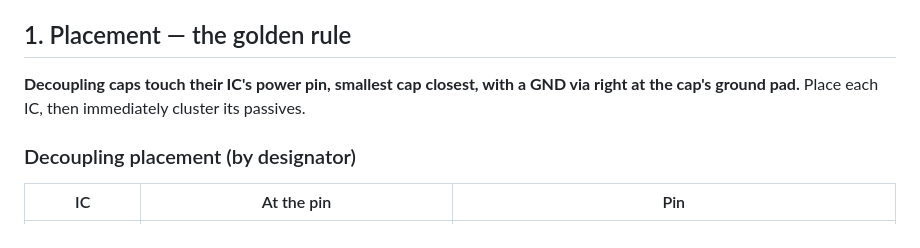
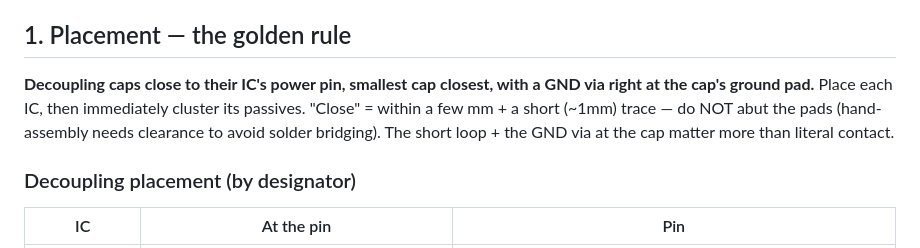
Before and after one commit to jbarnell1/listener, a Markdown page: docs/hardware/PCB-LAYOUT.md, the part around the change. GitHub-like rendering.

Commit message:
docs: clarify decoupling 'close' = ~1mm trace + GND via (hand-assembly)
Co-Authored-By: Claude Opus 4.8 <noreply@anthropic.com>

```diff
--- a/docs/hardware/PCB-LAYOUT.md
+++ b/docs/hardware/PCB-LAYOUT.md
@@ -8,8 +8,11 @@ In EasyEDA Pro: **Convert schematic → PCB**. All parts come in with a ratsnest
 (thin lines showing required connections). Set 2-layer board to start.
 
 ## 1. Placement — the golden rule
-**Decoupling caps touch their IC's power pin, smallest cap closest, with a GND via
-right at the cap's ground pad.** Place each IC, then immediately cluster its passives.
+**Decoupling caps close to their IC's power pin, smallest cap closest, with a GND
+via right at the cap's ground pad.** Place each IC, then immediately cluster its
+passives. "Close" = within a few mm + a short (~1mm) trace — do NOT abut the pads
+(hand-assembly needs clearance to avoid solder bridging). The short loop + the GND
+via at the cap matter more than literal contact.
 
 ### Decoupling placement (by designator)
 | IC | At the pin | Pin |
```
